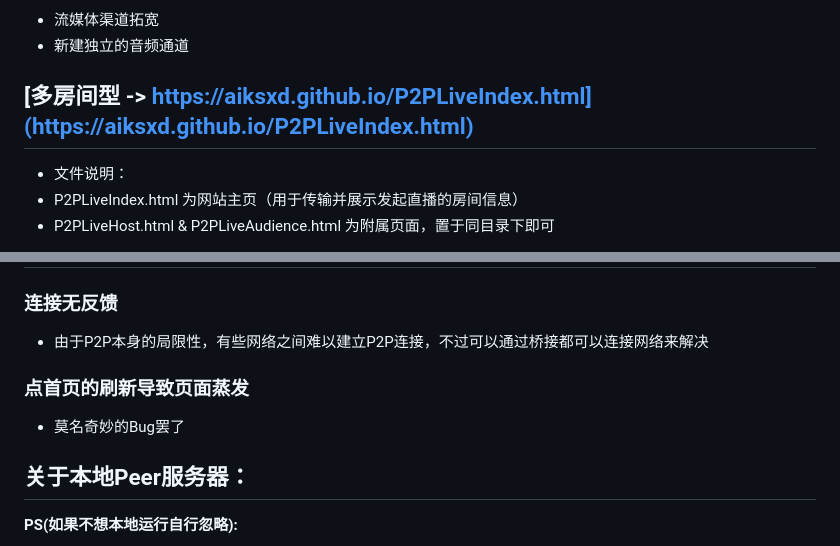
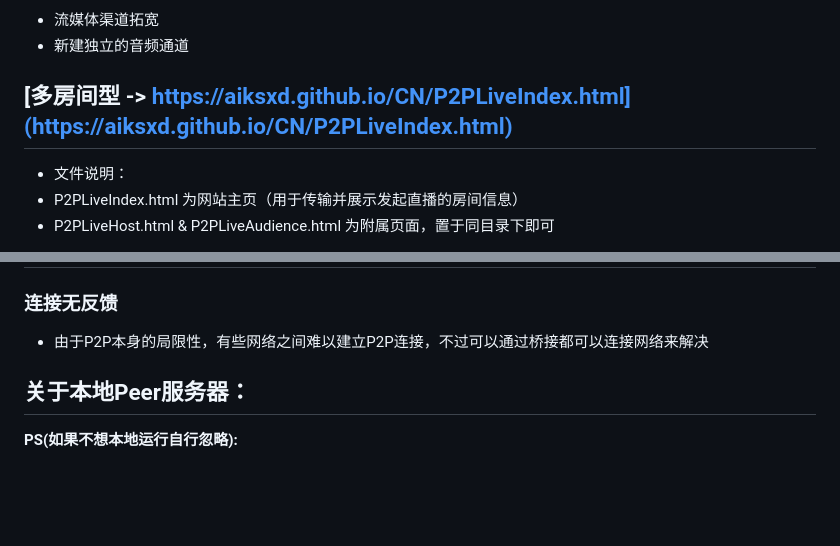
Before and after one commit to aiksxd/P2P-Live-Web, a Markdown page: README_CN.md, 2 parts joined by grey strips. Drawn GitHub-style; blank space fills up the shorter version.

Commit message:
md update

```diff
--- a/README_CN.md
+++ b/README_CN.md
@@ -17,7 +17,7 @@ PeerJS：一个基于 WebRTC 的 JavaScript 库，用于简化 P2P 通信的实
 + 流媒体渠道拓宽
 + 新建独立的音频通道
 
-## [多房间型 -> https://aiksxd.github.io/P2PLiveIndex.html](https://aiksxd.github.io/P2PLiveIndex.html)
+## [多房间型 -> https://aiksxd.github.io/CN/P2PLiveIndex.html](https://aiksxd.github.io/CN/P2PLiveIndex.html)
 + 文件说明：
 + P2PLiveIndex.html 为网站主页（用于传输并展示发起直播的房间信息）
 + P2PLiveHost.html & P2PLiveAudience.html 为附属页面，置于同目录下即可
@@ -71,8 +71,6 @@ PeerJS：一个基于 WebRTC 的 JavaScript 库，用于简化 P2P 通信的实
 ## Issue:
 ### 连接无反馈
 + 由于P2P本身的局限性，有些网络之间难以建立P2P连接，不过可以通过桥接都可以连接网络来解决
-### 点首页的刷新导致页面蒸发
-+ 莫名奇妙的Bug罢了
 
 ## **关于本地Peer服务器**：
 **PS(如果不想本地运行自行忽略):**
```
